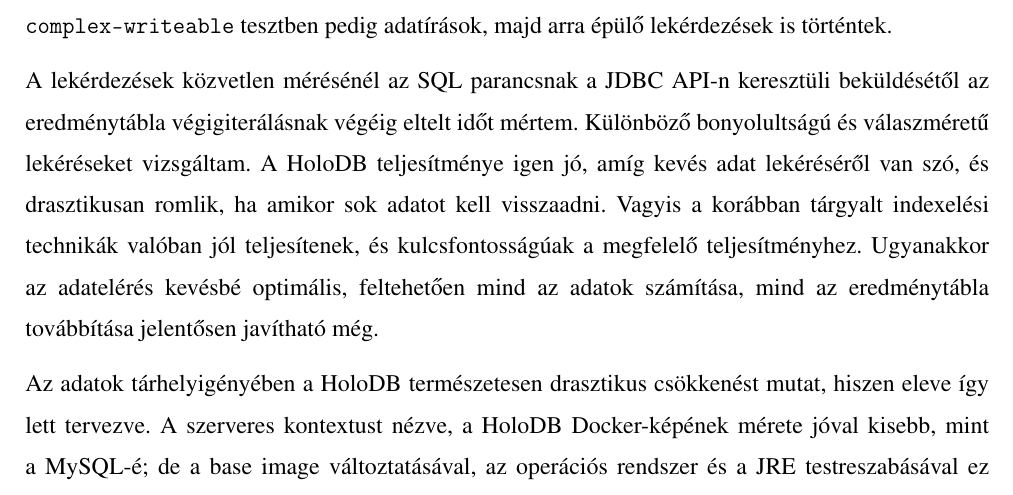
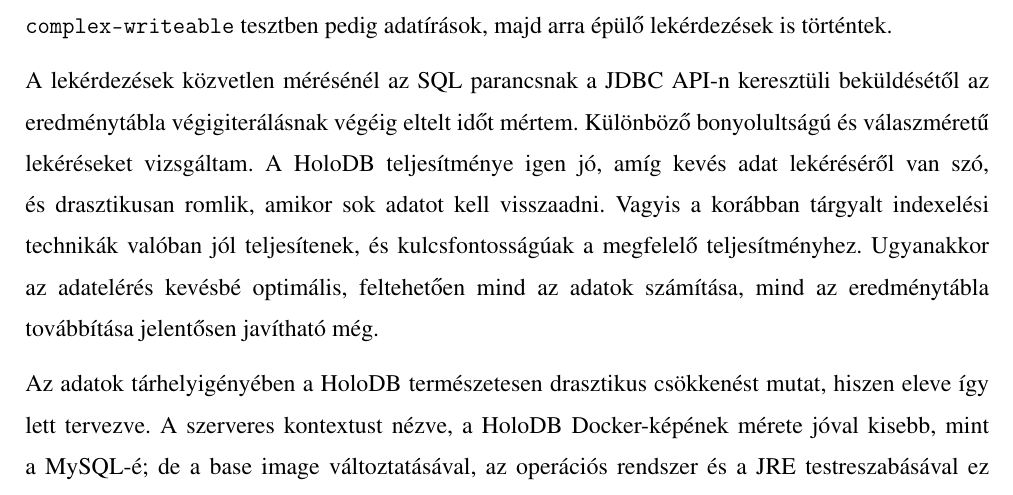
Before and after one commit to davidsusu/holodb-tdk, a LaTeX thesis (dolgozat/src/index.tex): part of page 44 of 51, cut so that both start at the same text. Compiled offline with pdfLaTeX.

Commit message:
Updated: 1 file changed, 1 insertion(+), 1 deletion(-)
M  dolgozat/src/index.tex

```diff
--- a/dolgozat/src/index.tex
+++ b/dolgozat/src/index.tex
@@ -1884,7 +1884,7 @@
 az eredménytábla végigiterálásnak végéig eltelt időt mértem.
 Különböző bonyolultságú és válaszméretű lekéréseket vizsgáltam.
 A HoloDB teljesítménye igen jó, amíg kevés adat lekéréséről van szó,
-és drasztikusan romlik, ha amikor sok adatot kell visszaadni.
+és drasztikusan romlik, amikor sok adatot kell visszaadni.
 Vagyis a korábban tárgyalt indexelési technikák valóban jól teljesítenek,
 és kulcsfontosságúak a megfelelő teljesítményhez.
 Ugyanakkor az adatelérés kevésbé optimális,
```
